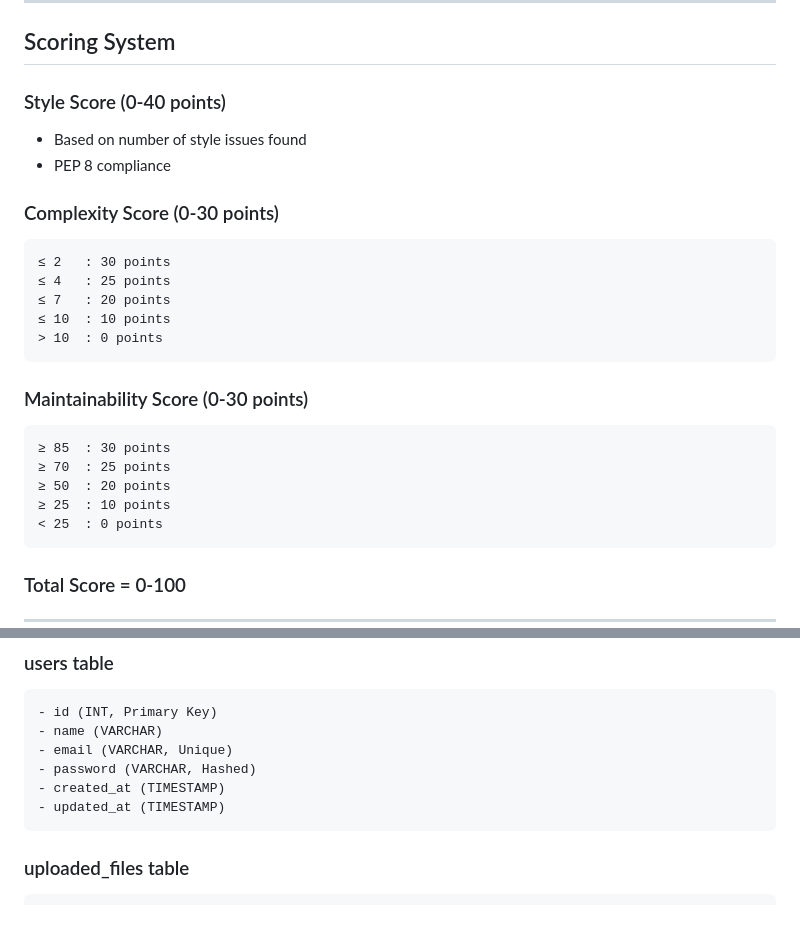
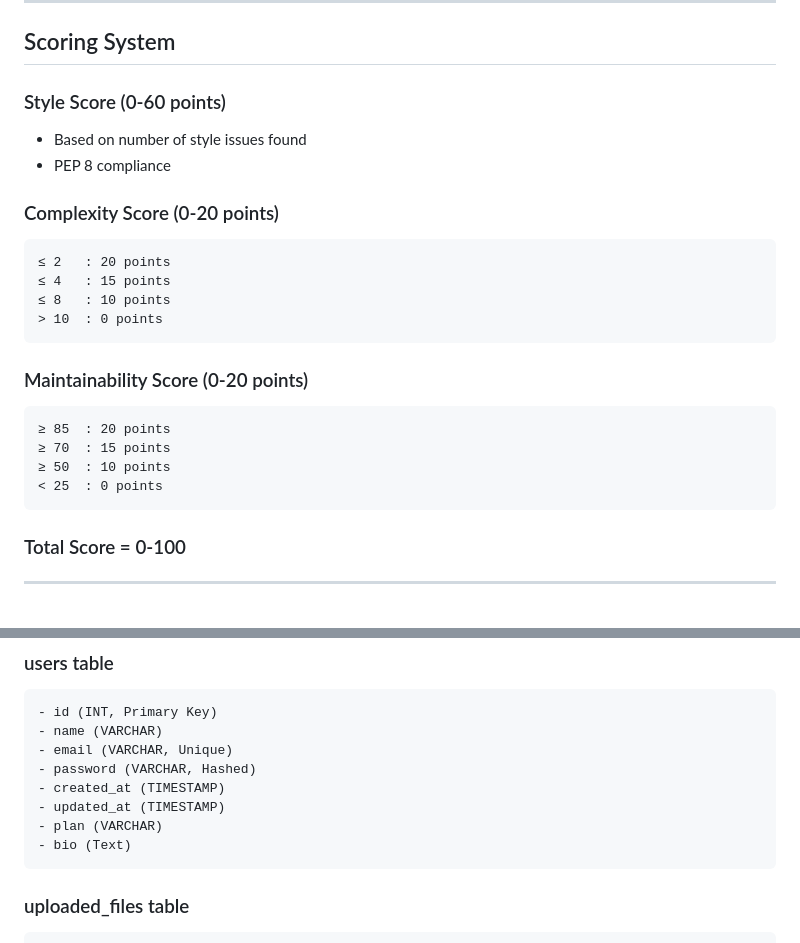
Before and after one commit to Meet4510/CodeInsight, a Markdown page: README.md, 2 parts joined by grey strips. Rendered like a GitHub page; blank space fills up the shorter version.

````diff
--- a/README.md
+++ b/README.md
@@ -236,25 +236,23 @@ The application will start on `http://localhost:5000`
 
 ## Scoring System
 
-### Style Score (0-40 points)
+### Style Score (0-60 points)
 - Based on number of style issues found
 - PEP 8 compliance
 
-### Complexity Score (0-30 points)
+### Complexity Score (0-20 points)
 ```
-≤ 2   : 30 points
-≤ 4   : 25 points
-≤ 7   : 20 points
-≤ 10  : 10 points
+≤ 2   : 20 points
+≤ 4   : 15 points
+≤ 8   : 10 points
 > 10  : 0 points
 ```
 
-### Maintainability Score (0-30 points)
+### Maintainability Score (0-20 points)
 ```
-≥ 85  : 30 points
-≥ 70  : 25 points
-≥ 50  : 20 points
-≥ 25  : 10 points
+≥ 85  : 20 points
+≥ 70  : 15 points
+≥ 50  : 10 points
 < 25  : 0 points
 ```
 
@@ -272,6 +270,8 @@ The application will start on `http://localhost:5000`
 - password (VARCHAR, Hashed)
 - created_at (TIMESTAMP)
 - updated_at (TIMESTAMP)
+- plan (VARCHAR)
+- bio (Text)
 ```
 
 ### uploaded_files table
````
